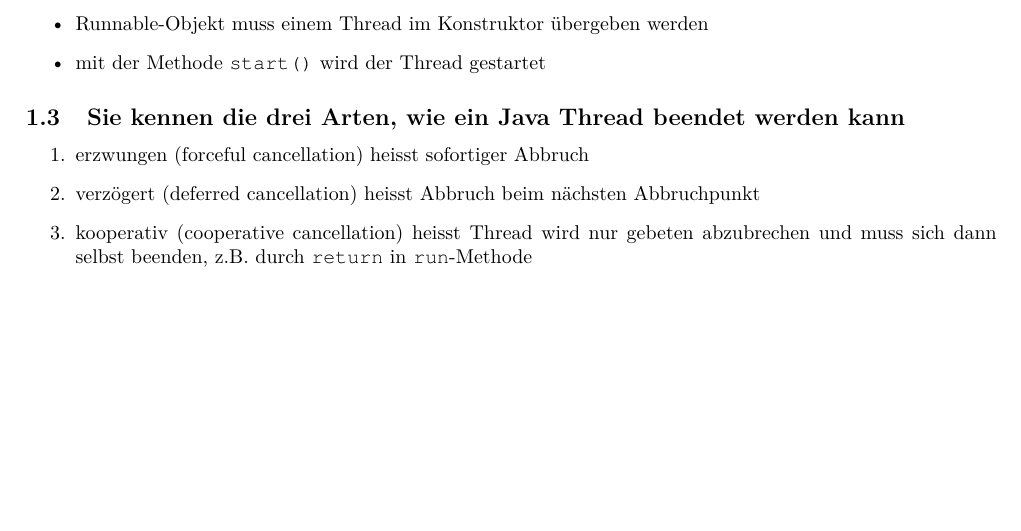
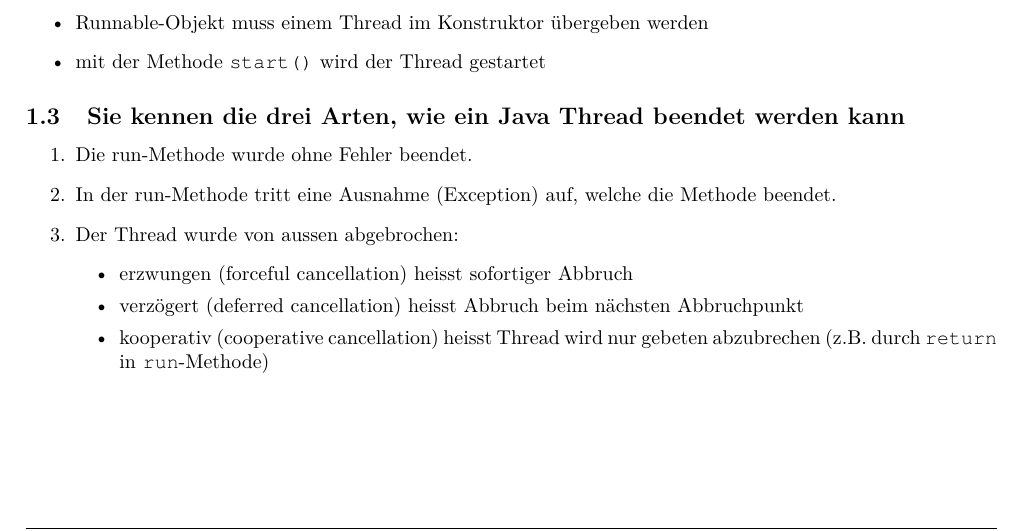
Before and after one commit to studentbox/zusammenfassung-vsk, a LaTeX document (Zusammenfassung_VSK_14HS.tex, which reads diehl.tex): part of page 5 of 33 before the commit and part of page 5 of 34 after it, cut so that both start at the same text, the shorter picture padded with empty space. Compiled offline with pdfLaTeX.

Commit message:
Thread beenden korrigiert

```diff
--- a/diehl.tex
+++ b/diehl.tex
@@ -17,9 +17,14 @@
 \subsection{Sie kennen die drei Arten, wie ein Java Thread beendet werden kann}
 
 \begin{enumerate}
-	\item erzwungen (forceful cancellation) heisst sofortiger Abbruch
-	\item verzögert (deferred cancellation) heisst Abbruch beim nächsten Abbruchpunkt
-	\item kooperativ (cooperative cancellation) heisst Thread wird nur gebeten abzubrechen und muss sich dann selbst beenden, z.B. durch \texttt{return} in \texttt{run}-Methode
+	\item Die run-Methode wurde ohne Fehler beendet.
+	\item In der run-Methode tritt eine Ausnahme (Exception) auf, welche die Methode beendet.
+	\item Der Thread wurde von aussen abgebrochen:
+	\begin{itemize}
+		\item erzwungen (forceful cancellation) heisst sofortiger Abbruch
+		\item verzögert (deferred cancellation) heisst Abbruch beim nächsten Abbruchpunkt
+		\item kooperativ (cooperative cancellation) heisst Thread wird nur gebeten abzubrechen (z.B. durch \texttt{return} in \texttt{run}-Methode)
+	\end{itemize}
 \end{enumerate}
 
 \subsection{Sie können einen Thread aus einem andern Softwareteil abbrechen}
```
